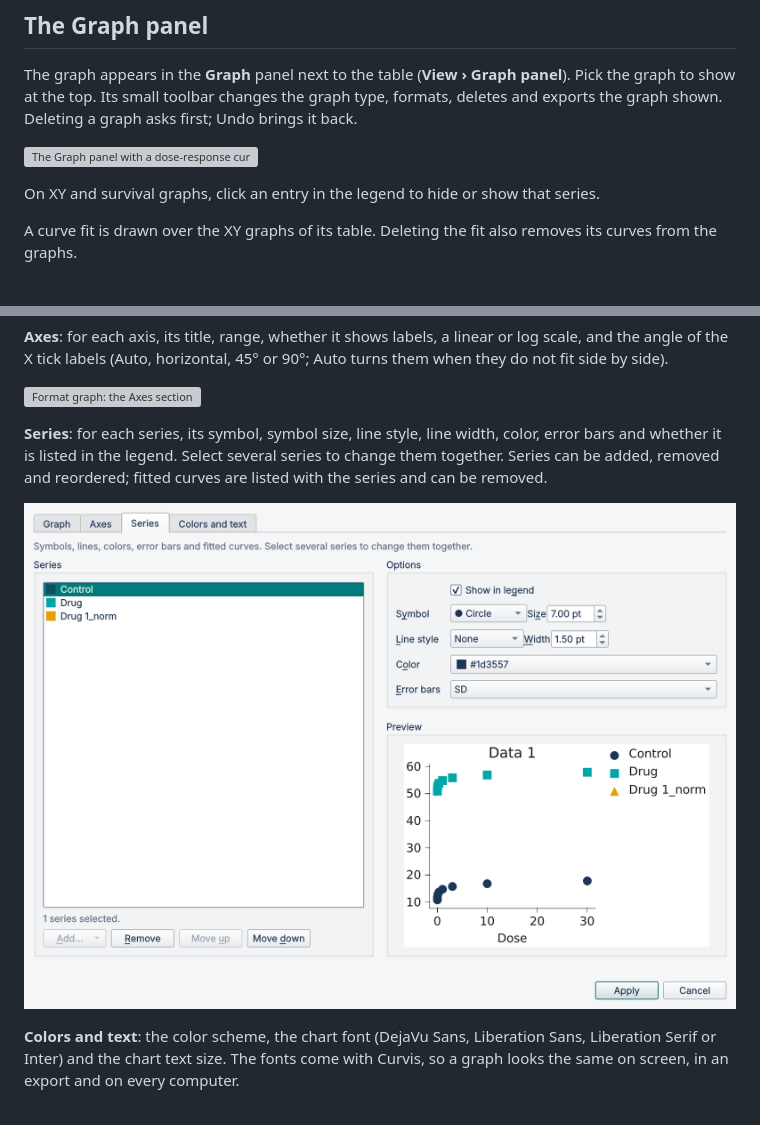
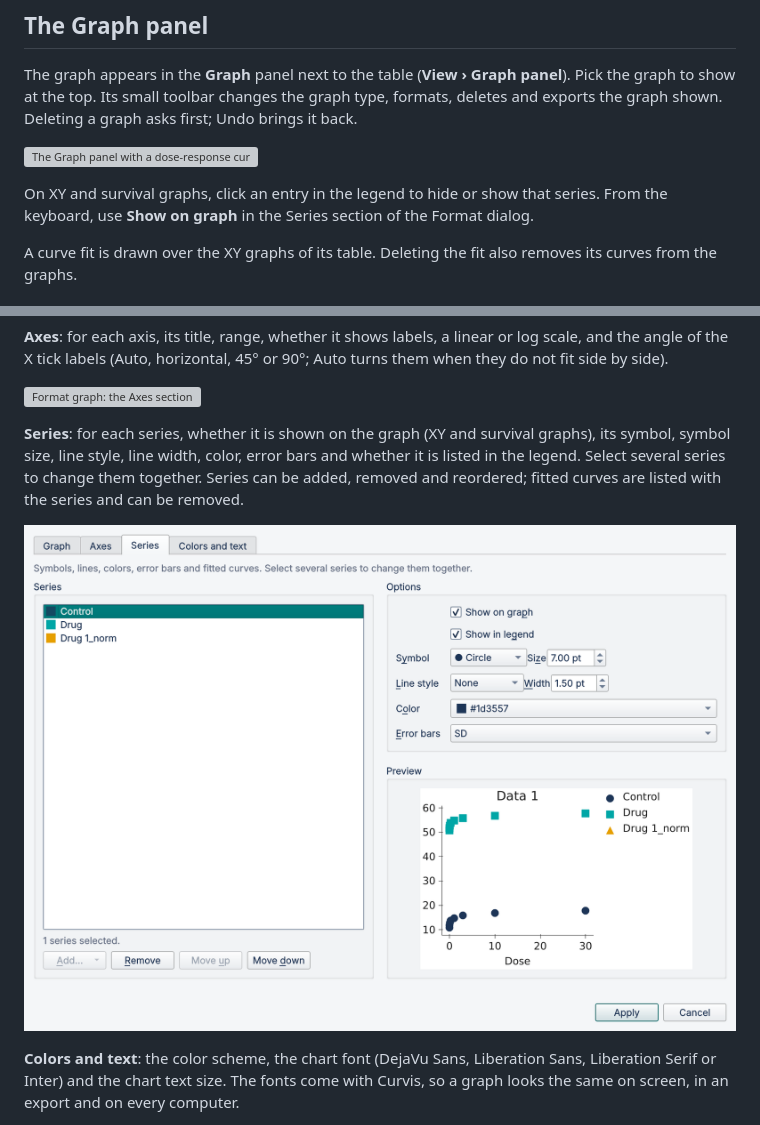
Before and after one commit to curvis-labs/curvis, a Markdown page: docs/user-guide/graphs.md, 2 parts joined by grey strips. Rendered like a GitHub page; pictures changed too: docs/user-guide/images/format-series.png; grey boxes are pictures that could not be loaded.

```diff
--- a/docs/user-guide/graphs.md
+++ b/docs/user-guide/graphs.md
@@ -19,7 +19,8 @@ and exports the graph shown. Deleting a graph asks first; Undo brings it back.
 
 ![The Graph panel with a dose-response curve](images/graph-panel.png)
 
-On XY and survival graphs, click an entry in the legend to hide or show that series.
+On XY and survival graphs, click an entry in the legend to hide or show that series. From
+the keyboard, use **Show on graph** in the Series section of the Format dialog.
 
 A curve fit is drawn over the XY graphs of its table. Deleting the fit also removes its
 curves from the graphs.
@@ -46,7 +47,8 @@ they do not fit side by side).
 
 ![Format graph: the Axes section](images/format-axes.png)
 
-**Series**: for each series, its symbol, symbol size, line style, line width, color,
+**Series**: for each series, whether it is shown on the graph (XY and survival graphs),
+its symbol, symbol size, line style, line width, color,
 error bars and whether it is listed in the legend. Select several series to change them
 together. Series can be added, removed and reordered; fitted curves are listed with the
 series and can be removed.
```
Also changed, not shown: docs/user-guide/images/launcher.png, 2 other files.
